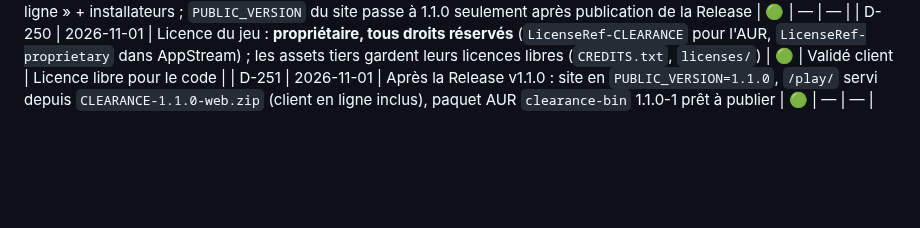
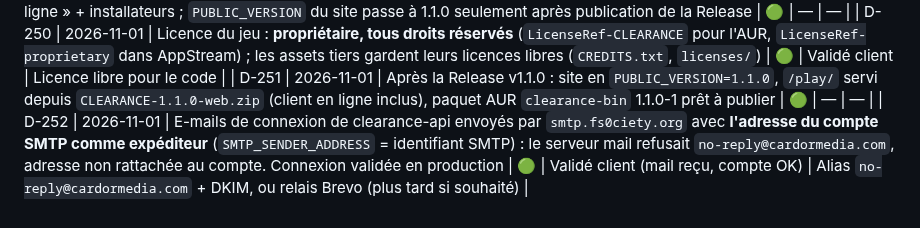
Before and after one commit to fs0ciety7000/clearance, a Markdown page: DECISIONS.md, the part around the change. Rendered like a GitHub page; blank space fills up the shorter version.

Commit message:
DECISIONS : D-252 (expéditeur des e-mails de connexion)
Co-Authored-By: Claude Opus 5.5 <noreply@anthropic.com>
Claude-Session: https://claude.ai/code/session_01NEYy5LSpJjycKEdShbH7FY

```diff
--- a/DECISIONS.md
+++ b/DECISIONS.md
@@ -256,3 +256,4 @@ Statuts : 🟡 proposé (en attente de validation client) · 🟢 validé ·
 | D-249 | 2026-11-01 | Version **1.1.0** = M16 « En ligne » + installateurs ; `PUBLIC_VERSION` du site passe à 1.1.0 seulement après publication de la Release | 🟢 | — | — |
 | D-250 | 2026-11-01 | Licence du jeu : **propriétaire, tous droits réservés** (`LicenseRef-CLEARANCE` pour l'AUR, `LicenseRef-proprietary` dans AppStream) ; les assets tiers gardent leurs licences libres (`CREDITS.txt`, `licenses/`) | 🟢 | Validé client | Licence libre pour le code |
 | D-251 | 2026-11-01 | Après la Release v1.1.0 : site en `PUBLIC_VERSION=1.1.0`, `/play/` servi depuis `CLEARANCE-1.1.0-web.zip` (client en ligne inclus), paquet AUR `clearance-bin` 1.1.0-1 prêt à publier | 🟢 | — | — |
+| D-252 | 2026-11-01 | E-mails de connexion de clearance-api envoyés par `smtp.fs0ciety.org` avec **l'adresse du compte SMTP comme expéditeur** (`SMTP_SENDER_ADDRESS` = identifiant SMTP) : le serveur mail refusait `no-reply@cardormedia.com`, adresse non rattachée au compte. Connexion validée en production | 🟢 | Validé client (mail reçu, compte OK) | Alias `no-reply@cardormedia.com` + DKIM, ou relais Brevo (plus tard si souhaité) |
```
